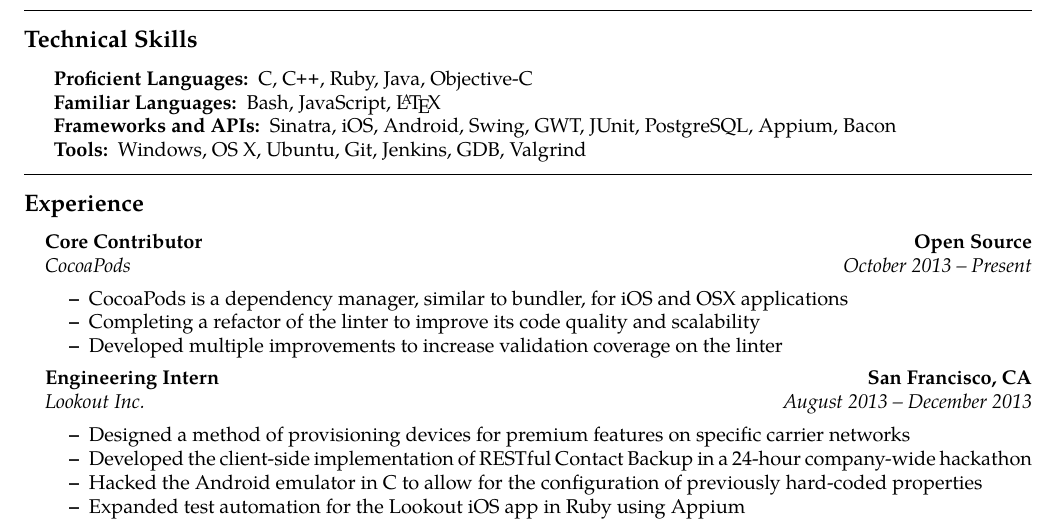
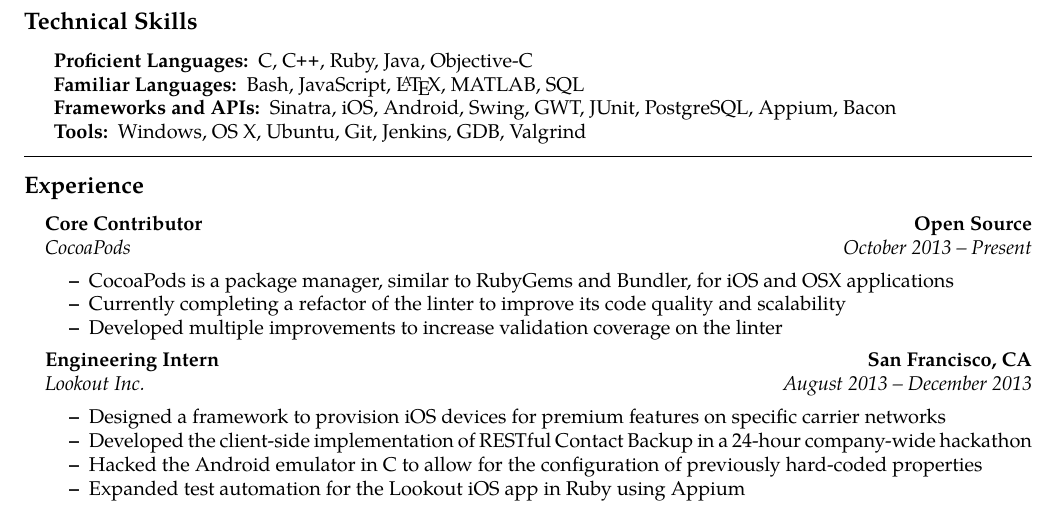
Before and after one commit to Kapin/Resume, a LaTeX CV (Resume.tex): part of the page, cut so that both start at the same text. Compiled offline with pdfLaTeX.

Commit message:
Fixing all the things!

```diff
--- a/Resume.tex
+++ b/Resume.tex
@@ -70,7 +70,7 @@
 	\item[Proficient Languages:]
 	C, \CPP, Ruby, Java, Objective-C
 	\item[Familiar Languages:]
-	Bash, JavaScript, \LaTeX
+	Bash, JavaScript, \LaTeX, MATLAB, SQL
 	\item[Frameworks and APIs:]
 	Sinatra, iOS, Android, Swing, GWT, JUnit, PostgreSQL, Appium, Bacon
 	\item[Tools:]
@@ -94,8 +94,8 @@
 		{\emph{\href{https://www.cocoapods.org}{CocoaPods}}}
 		{\emph{October 2013 -- Present}}
 	\begin{itemize*}
-		\item CocoaPods is a dependency manager, similar to bundler, for iOS and OSX applications
-		\item Completing a refactor of the linter to improve its code quality and scalability
+		\item CocoaPods is a package manager, similar to RubyGems and Bundler, for iOS and OSX applications
+		\item Currently completing a refactor of the linter to improve its code quality and scalability
 		\item Developed multiple improvements to increase validation coverage on the linter
 	\end{itemize*}
 
@@ -108,7 +108,7 @@
 		{\emph{\href{https://www.lookout.com}{Lookout Inc.}}}
 		{\emph{August 2013 -- December 2013}}
 	\begin{itemize*}
-		\item Designed a method of provisioning devices for premium features on specific carrier networks
+		\item Designed a framework to provision iOS devices for premium features on specific carrier networks
 		\item Developed the client-side implementation of RESTful Contact Backup in a 24-hour company-wide hackathon
 		\item Hacked the Android emulator in C to allow for the configuration of previously hard-coded properties
 		\item Expanded test automation for the Lookout iOS app in Ruby using Appium
```
Also changed, not shown: Resume.pdf.
